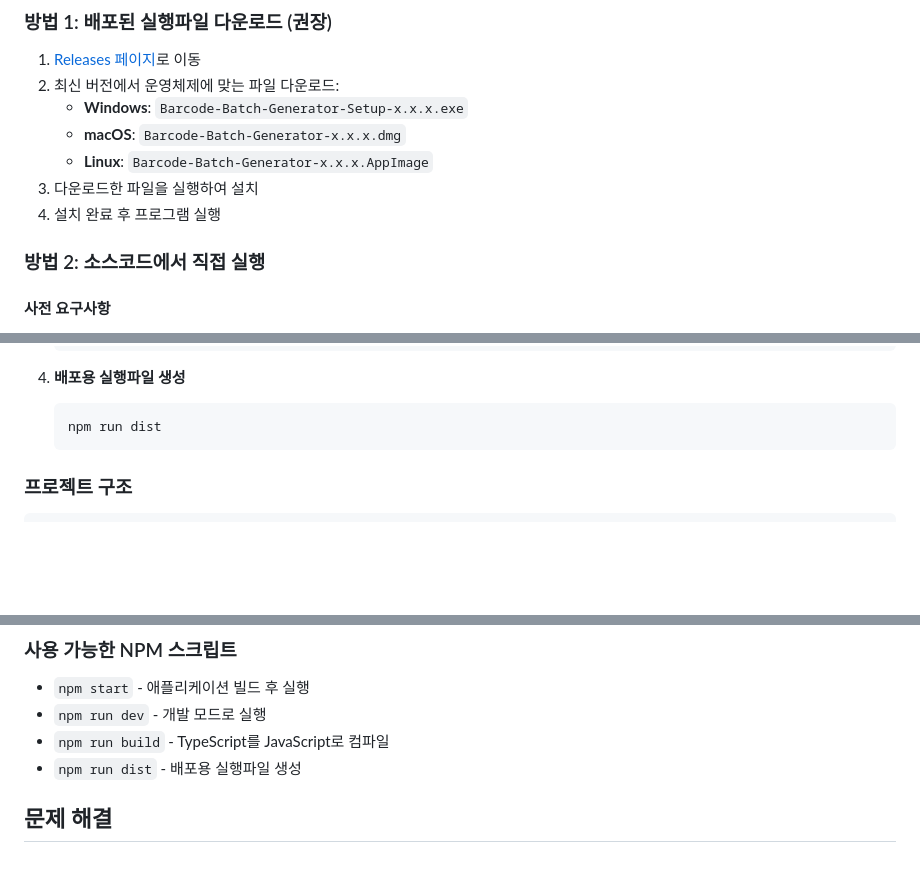
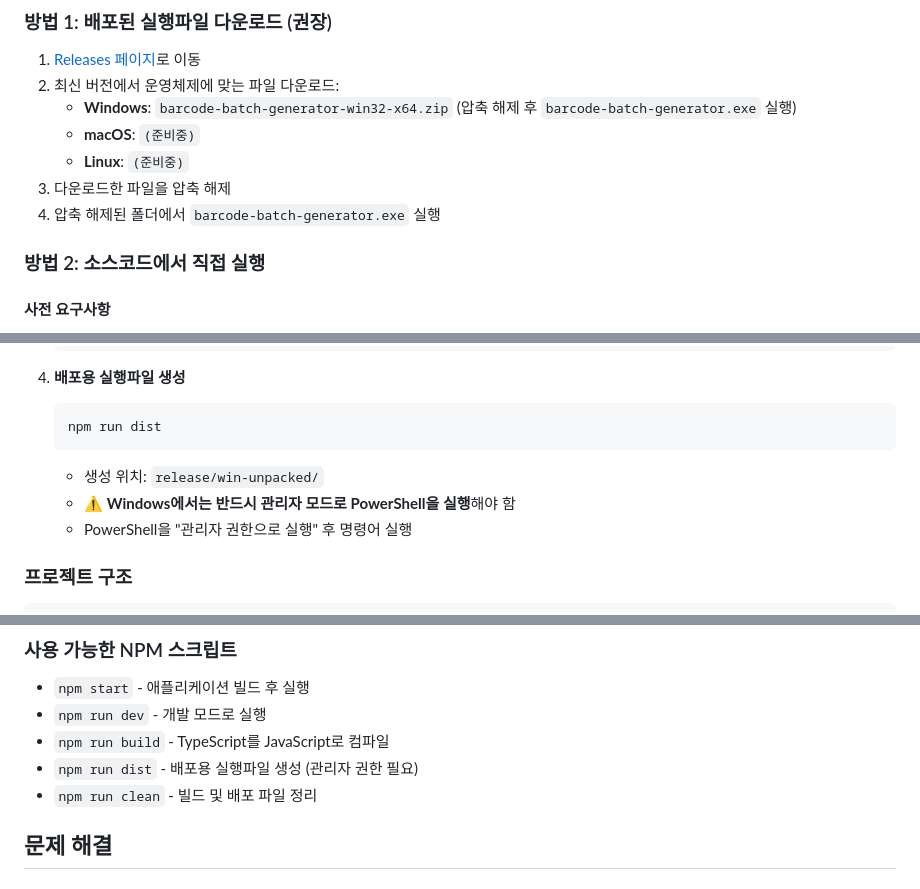
Before and after one commit to Q07K/barcode-batch-generator, a Markdown page: README.md, 3 parts joined by grey strips. Rendered like a GitHub page; blank space fills up the shorter version.

Commit message:
Update README.md: revise installation instructions for Windows and clarify PowerShell requirements

````diff
--- a/README.md
+++ b/README.md
@@ -16,11 +16,11 @@
 
 1. [Releases 페이지](https://github.com/Q07K/barcode-batch-generator/releases)로 이동
 2. 최신 버전에서 운영체제에 맞는 파일 다운로드:
-   - **Windows**: `Barcode-Batch-Generator-Setup-x.x.x.exe`
-   - **macOS**: `Barcode-Batch-Generator-x.x.x.dmg`
-   - **Linux**: `Barcode-Batch-Generator-x.x.x.AppImage`
-3. 다운로드한 파일을 실행하여 설치
-4. 설치 완료 후 프로그램 실행
+   - **Windows**: `barcode-batch-generator-win32-x64.zip` (압축 해제 후 `barcode-batch-generator.exe` 실행)
+   - **macOS**: `(준비중)`
+   - **Linux**: `(준비중)`
+3. 다운로드한 파일을 압축 해제
+4. 압축 해제된 폴더에서 `barcode-batch-generator.exe` 실행
 
 ### 방법 2: 소스코드에서 직접 실행
 
@@ -66,6 +66,9 @@
    ```bash
    npm run dist
    ```
+   - 생성 위치: `release/win-unpacked/`
+   - ⚠️ **Windows에서는 반드시 관리자 모드로 PowerShell을 실행**해야 함
+   - PowerShell을 "관리자 권한으로 실행" 후 명령어 실행
 
 ### 프로젝트 구조
 
@@ -93,7 +96,8 @@ barcode-batch-generator/
 - `npm start` - 애플리케이션 빌드 후 실행
 - `npm run dev` - 개발 모드로 실행
 - `npm run build` - TypeScript를 JavaScript로 컴파일
-- `npm run dist` - 배포용 실행파일 생성
+- `npm run dist` - 배포용 실행파일 생성 (관리자 권한 필요)
+- `npm run clean` - 빌드 및 배포 파일 정리
 
 ## 문제 해결
 
````
Also changed, not shown: other parts of README.md (+4 -0 lines).
